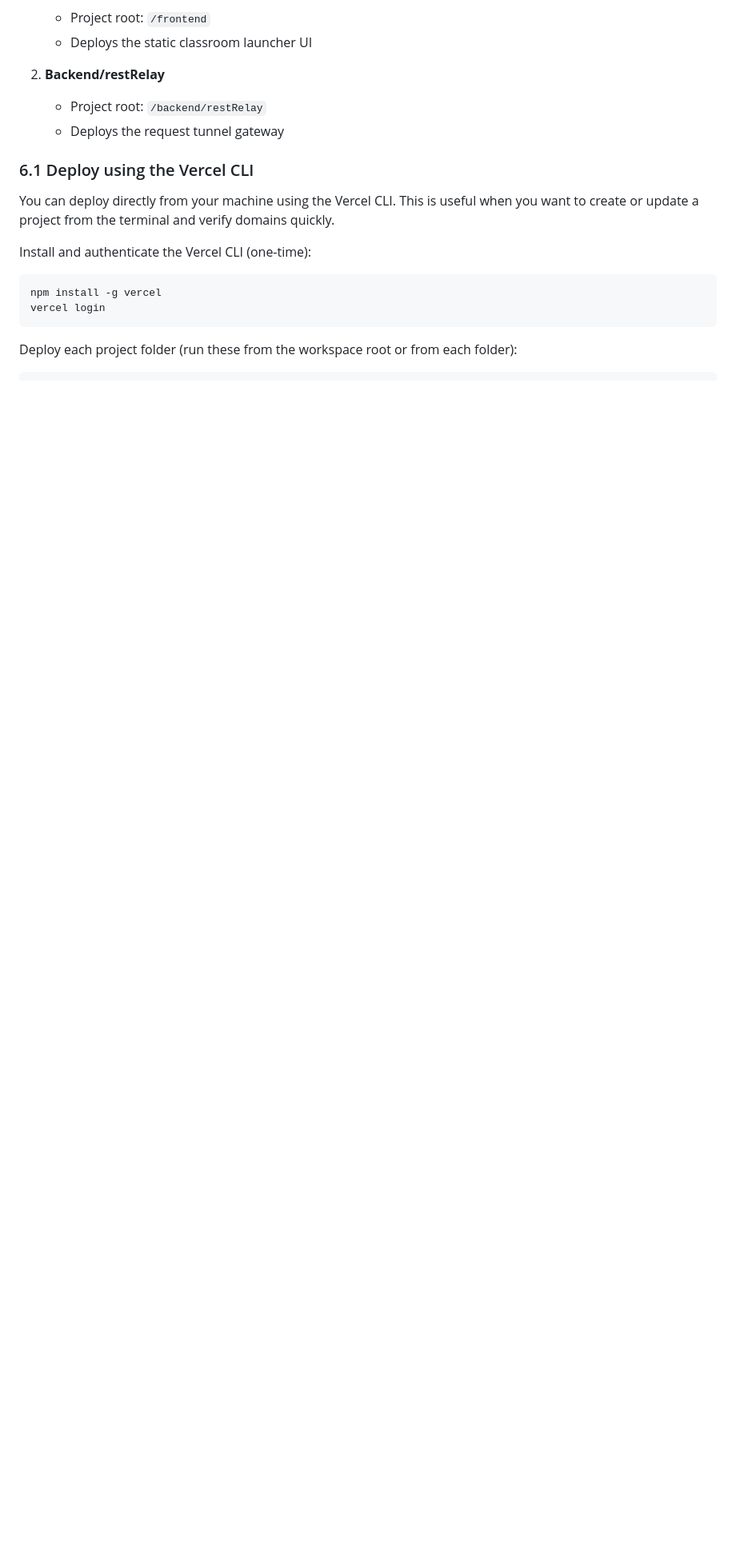
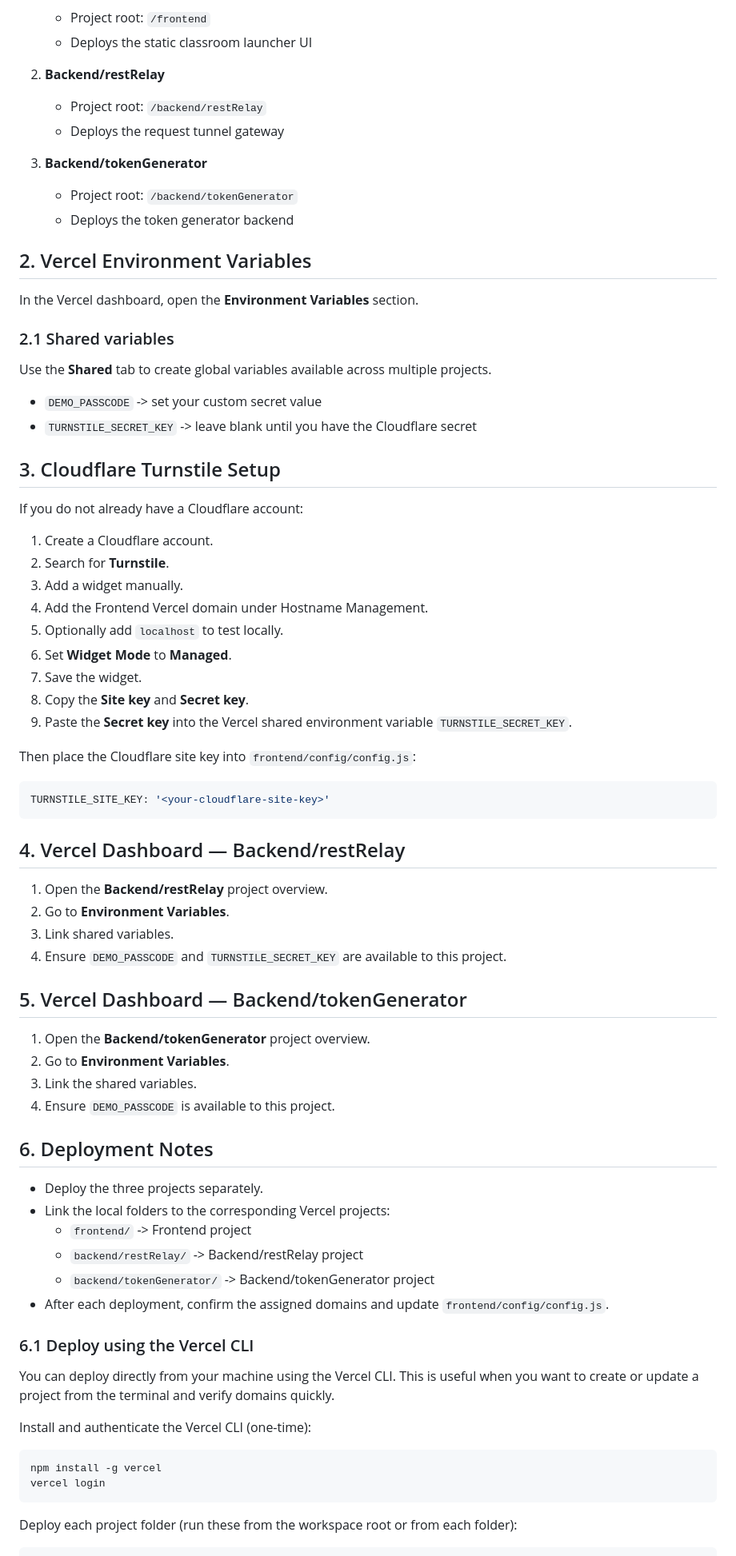
Before and after one commit to morcena09/flexibleJun2026, a Markdown page: README.md, the part around one of its changes. Shown at 80% size. GitHub-like rendering; blank space fills up the shorter version.

Commit message:
docs: restore README sections 2-5 and clean Deployment Notes

````diff
--- a/README.md
+++ b/README.md
@@ -17,6 +17,63 @@ Create three Vercel projects, each pointing to one of these folders:
 2. **Backend/restRelay**
    - Project root: `/backend/restRelay`
    - Deploys the request tunnel gateway
+
+3. **Backend/tokenGenerator**
+   - Project root: `/backend/tokenGenerator`
+   - Deploys the token generator backend
+
+## 2. Vercel Environment Variables
+
+In the Vercel dashboard, open the **Environment Variables** section.
+
+### 2.1 Shared variables
+Use the **Shared** tab to create global variables available across multiple projects.
+
+- `DEMO_PASSCODE` -> set your custom secret value
+- `TURNSTILE_SECRET_KEY` -> leave blank until you have the Cloudflare secret
+
+## 3. Cloudflare Turnstile Setup
+
+If you do not already have a Cloudflare account:
+
+1. Create a Cloudflare account.
+2. Search for **Turnstile**.
+3. Add a widget manually.
+4. Add the Frontend Vercel domain under Hostname Management.
+5. Optionally add `localhost` to test locally.
+6. Set **Widget Mode** to **Managed**.
+7. Save the widget.
+8. Copy the **Site key** and **Secret key**.
+9. Paste the **Secret key** into the Vercel shared environment variable `TURNSTILE_SECRET_KEY`.
+
+Then place the Cloudflare site key into `frontend/config/config.js`:
+
+```js
+TURNSTILE_SITE_KEY: '<your-cloudflare-site-key>'
+```
+
+## 4. Vercel Dashboard — Backend/restRelay
+
+1. Open the **Backend/restRelay** project overview.
+2. Go to **Environment Variables**.
+3. Link shared variables.
+4. Ensure `DEMO_PASSCODE` and `TURNSTILE_SECRET_KEY` are available to this project.
+
+## 5. Vercel Dashboard — Backend/tokenGenerator
+
+1. Open the **Backend/tokenGenerator** project overview.
+2. Go to **Environment Variables**.
+3. Link the shared variables.
+4. Ensure `DEMO_PASSCODE` is available to this project.
+
+## 6. Deployment Notes
+
+- Deploy the three projects separately.
+- Link the local folders to the corresponding Vercel projects:
+  - `frontend/` -> Frontend project
+  - `backend/restRelay/` -> Backend/restRelay project
+  - `backend/tokenGenerator/` -> Backend/tokenGenerator project
+- After each deployment, confirm the assigned domains and update `frontend/config/config.js`.
 
 ### 6.1 Deploy using the Vercel CLI
 
````
Also changed, not shown: other parts of README.md (+0 -5 lines).
